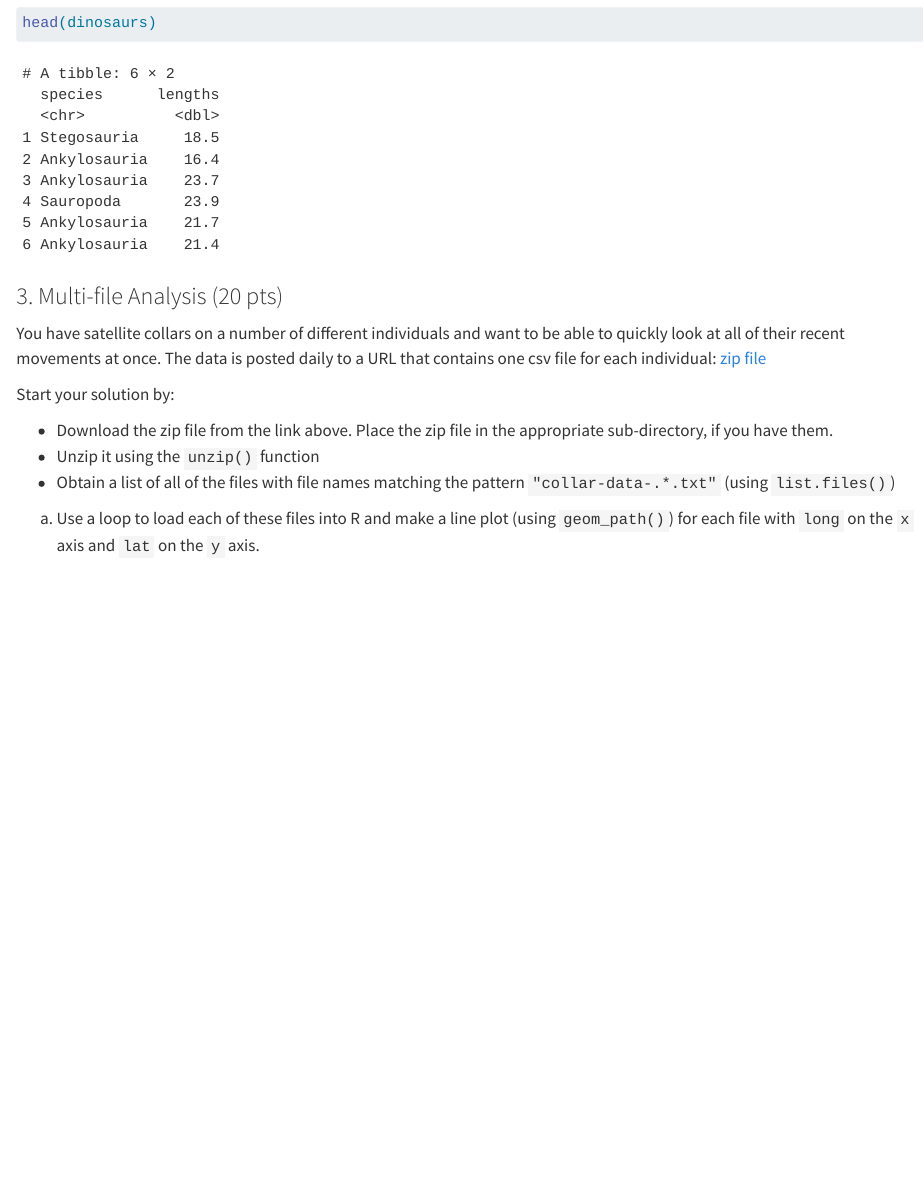
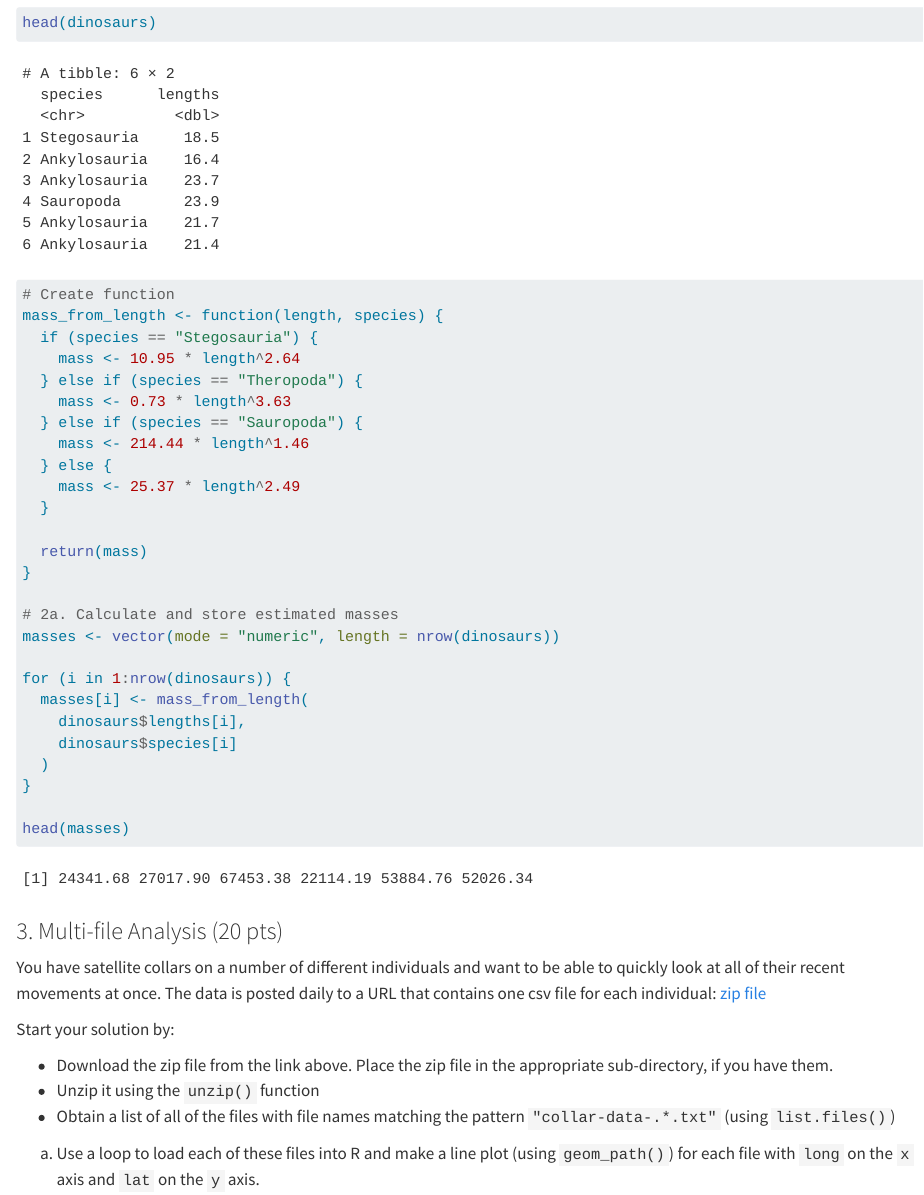
Before and after one commit to RNR-DataWrangling-Fall2026/Morales_DataWrangling, a Quarto document (Week 13/Week13_Assignment.qmd): the page in a window 1100 px wide, from 4280 px down. Rendered offline with R 4.5, knitr and Pandoc in place of Quarto, with nearby package versions; drawn as R Markdown's standard HTML page in place of the format the file asks for.

Commit message:
calculate masses

````diff
--- a/Week 13/Week13_Assignment.qmd
+++ b/Week 13/Week13_Assignment.qmd
@@ -165,7 +165,32 @@ dinosaurs <- read_csv("dinosaur_lengths.csv")
 
 head(dinosaurs)
 
+# Create function
+mass_from_length <- function(length, species) {
+  if (species == "Stegosauria") {
+    mass <- 10.95 * length^2.64
+  } else if (species == "Theropoda") {
+    mass <- 0.73 * length^3.63
+  } else if (species == "Sauropoda") {
+    mass <- 214.44 * length^1.46
+  } else {
+    mass <- 25.37 * length^2.49
+  }
 
+  return(mass)
+}
+
+# 2a. Calculate and store estimated masses
+masses <- vector(mode = "numeric", length = nrow(dinosaurs))
+
+for (i in 1:nrow(dinosaurs)) {
+  masses[i] <- mass_from_length(
+    dinosaurs$lengths[i],
+    dinosaurs$species[i]
+  )
+}
+
+head(masses)
 ```
 
 ### 3. Multi-file Analysis (20 pts)
````
